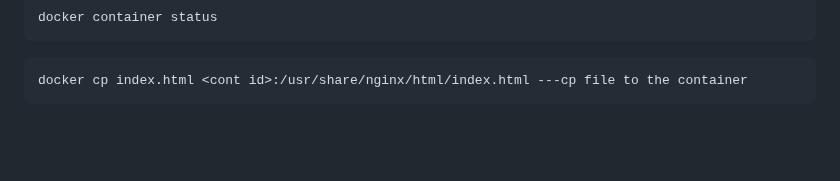
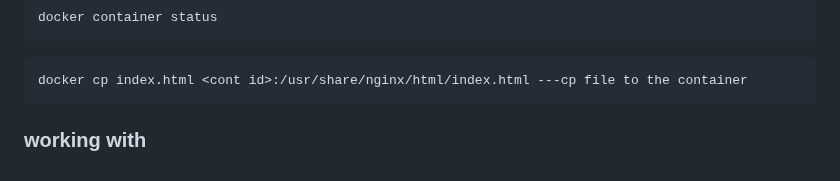
Before and after one commit to rajatpzade/CDEC-b26-b27-b28-b32, a Markdown page: README.md, the part around the change. Rendered like a GitHub page; blank space fills up the shorter version.

Commit message:
--- Auto Git Commit By Rajatz ---

````diff
--- a/README.md
+++ b/README.md
@@ -153,4 +153,4 @@ docker container status
 docker cp index.html <cont id>:/usr/share/nginx/html/index.html ---cp file to the container
 ```
 
-#
+### working with
````
